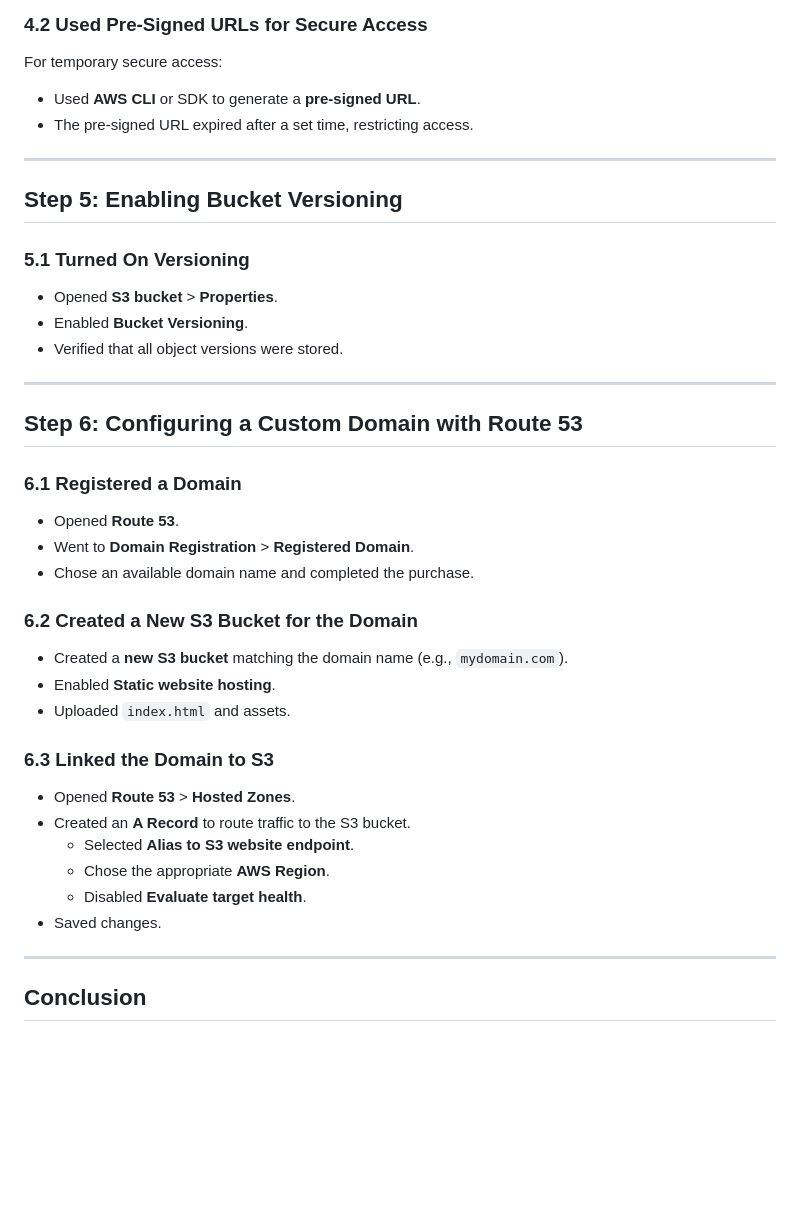
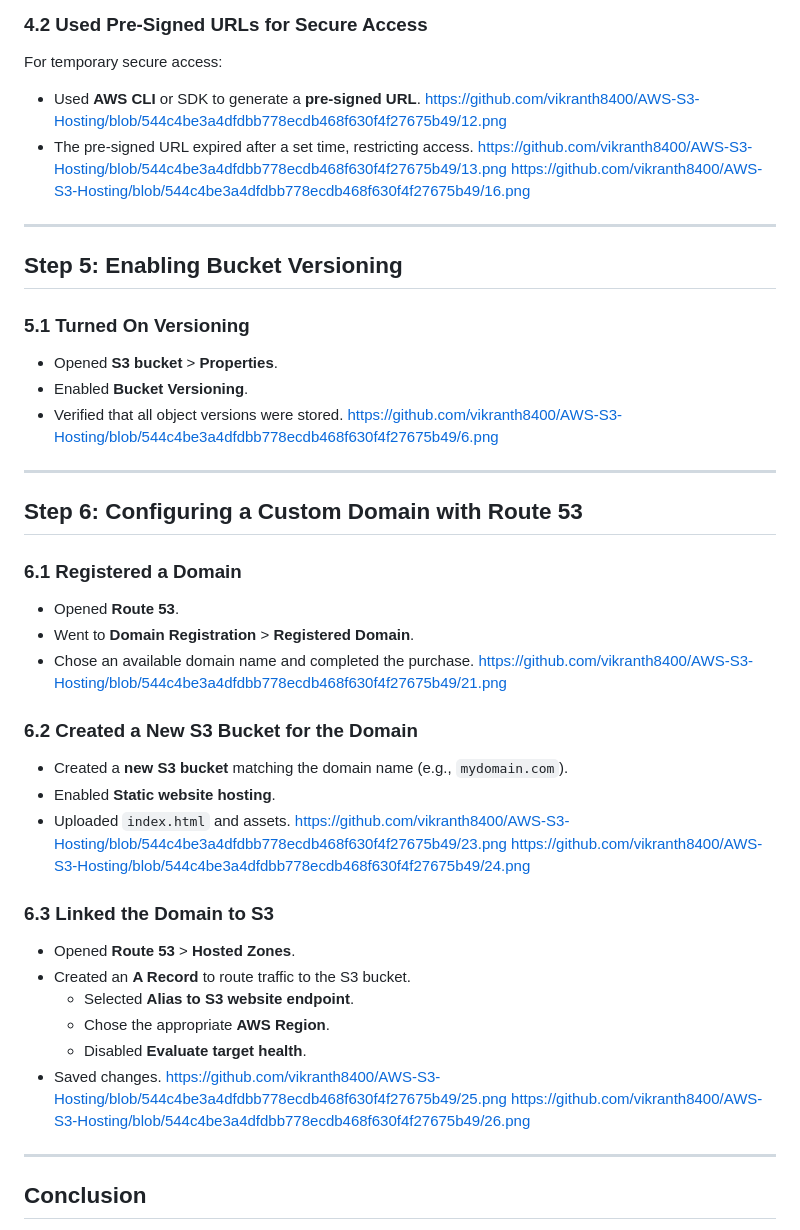
Before and after one commit to vikranth8400/AWS-S3-Hosting, a Markdown page: README.md, the part around the change printed below. Rendered like a GitHub page; blank space fills up the shorter version.

```diff
--- a/README.md
+++ b/README.md
@@ -100,8 +101,10 @@ Added a **bucket policy** to prevent accidental deletion:
 ### 4.2 Used Pre-Signed URLs for Secure Access
 For temporary secure access:
 - Used **AWS CLI** or SDK to generate a **pre-signed URL**.
+https://github.com/vikranth8400/AWS-S3-Hosting/blob/544c4be3a4dfdbb778ecdb468f630f4f27675b49/12.png
 - The pre-signed URL expired after a set time, restricting access.
-
+https://github.com/vikranth8400/AWS-S3-Hosting/blob/544c4be3a4dfdbb778ecdb468f630f4f27675b49/13.png
+https://github.com/vikranth8400/AWS-S3-Hosting/blob/544c4be3a4dfdbb778ecdb468f630f4f27675b49/16.png
 ---
 
 ## Step 5: Enabling Bucket Versioning
@@ -109,7 +112,7 @@ For temporary secure access:
 - Opened **S3 bucket** > **Properties**.
 - Enabled **Bucket Versioning**.
 - Verified that all object versions were stored.
-
+ https://github.com/vikranth8400/AWS-S3-Hosting/blob/544c4be3a4dfdbb778ecdb468f630f4f27675b49/6.png
 ---
 
 ## Step 6: Configuring a Custom Domain with Route 53
@@ -117,11 +120,15 @@ For temporary secure access:
 - Opened **Route 53**.
 - Went to **Domain Registration** > **Registered Domain**.
 - Chose an available domain name and completed the purchase.
+https://github.com/vikranth8400/AWS-S3-Hosting/blob/544c4be3a4dfdbb778ecdb468f630f4f27675b49/21.png
 
 ### 6.2 Created a New S3 Bucket for the Domain
 - Created a **new S3 bucket** matching the domain name (e.g., `mydomain.com`).
 - Enabled **Static website hosting**.
 - Uploaded `index.html` and assets.
+https://github.com/vikranth8400/AWS-S3-Hosting/blob/544c4be3a4dfdbb778ecdb468f630f4f27675b49/23.png
+https://github.com/vikranth8400/AWS-S3-Hosting/blob/544c4be3a4dfdbb778ecdb468f630f4f27675b49/24.png
+
 
 ### 6.3 Linked the Domain to S3
 - Opened **Route 53** > **Hosted Zones**.
@@ -130,7 +137,8 @@ For temporary secure access:
   - Chose the appropriate **AWS Region**.
   - Disabled **Evaluate target health**.
 - Saved changes.
-
+https://github.com/vikranth8400/AWS-S3-Hosting/blob/544c4be3a4dfdbb778ecdb468f630f4f27675b49/25.png
+https://github.com/vikranth8400/AWS-S3-Hosting/blob/544c4be3a4dfdbb778ecdb468f630f4f27675b49/26.png
 ---
 
 ## Conclusion
```
Also changed, not shown: other parts of README.md (+6 -5 lines).
